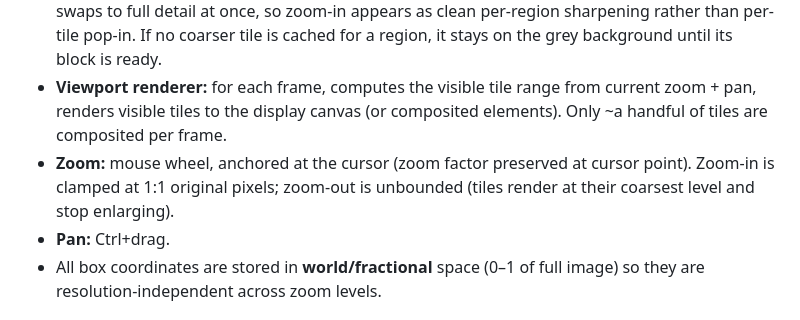
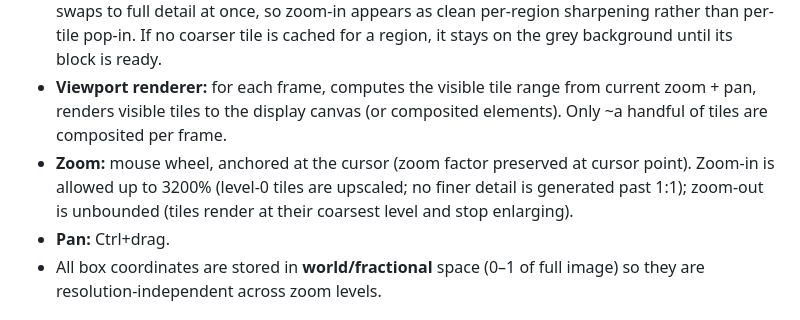
Before and after one commit to KunoDLK/photo-crop, a Markdown page: spec.md, the part around the change. GitHub-like rendering.

Commit message:
Zoom-in up to 3200% past 1:1 pixel limit

```diff
--- a/spec.md
+++ b/spec.md
@@ -68,7 +68,7 @@ Goal: smooth, map-style zoom/pan at any level, GPU-bound, on images up to browse
 - **Pending-tile scheduling:** during a pan/zoom the viewport requests only the tiles for the new visible range; tiles for out-of-view regions are skipped (not generated). Generation is debounced/prioritised so interaction stays smooth; a low-res placeholder (or empty background) is shown for tiles still being produced.
 - **Progressive refinement on zoom-in:** when the user zooms in beyond the currently available level, the coarser **half-size level tiles are displayed scaled up as immediate placeholders** (kept visible underneath). Finer-level tiles are generated on demand, but each coarser tile stays visible until **all** of the finer tiles that cover it have finished generating — the whole block then swaps to full detail at once, so zoom-in appears as clean per-region sharpening rather than per-tile pop-in. If no coarser tile is cached for a region, it stays on the grey background until its block is ready.
 - **Viewport renderer:** for each frame, computes the visible tile range from current zoom + pan, renders visible tiles to the display canvas (or composited elements). Only ~a handful of tiles are composited per frame.
-- **Zoom:** mouse wheel, anchored at the cursor (zoom factor preserved at cursor point). Zoom-in is clamped at 1:1 original pixels; zoom-out is unbounded (tiles render at their coarsest level and stop enlarging).
+- **Zoom:** mouse wheel, anchored at the cursor (zoom factor preserved at cursor point). Zoom-in is allowed up to 3200% (level-0 tiles are upscaled; no finer detail is generated past 1:1); zoom-out is unbounded (tiles render at their coarsest level and stop enlarging).
 - **Pan:** Ctrl+drag.
 - All box coordinates are stored in **world/fractional** space (0–1 of full image) so they are resolution-independent across zoom levels.
 
```
